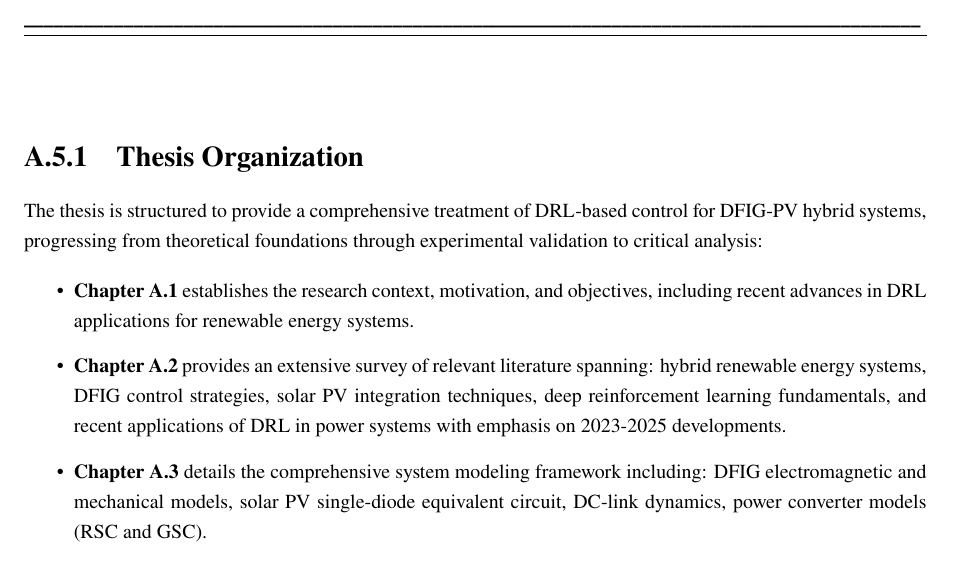
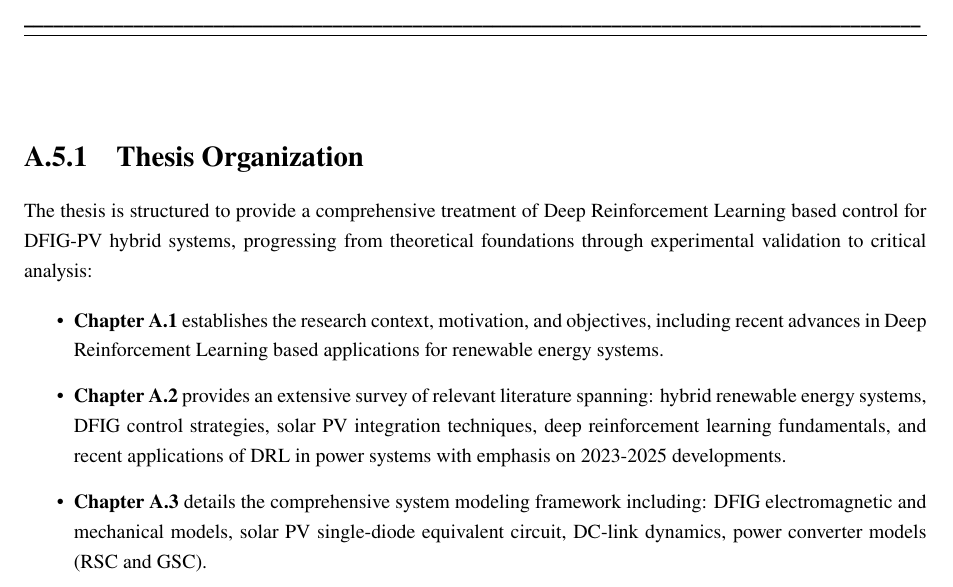
Before and after one commit to ruchirpandey/Ruchir_Synopsis, a LaTeX thesis (main.tex, which reads chapters/chapter5/ThesisOrganization.tex): part of page 34 of 50, cut so that both start at the same text. Compiled offline with LuaLaTeX; a missing font is replaced by an installed copy or a similar font.

Commit message:
Updates from Overleaf

```diff
--- a/chapters/chapter5/ThesisOrganization.tex
+++ b/chapters/chapter5/ThesisOrganization.tex
@@ -1,9 +1,9 @@
 \section{Thesis Organization}
 
-The thesis is structured to provide a comprehensive treatment of DRL-based control for DFIG-PV hybrid systems, progressing from theoretical foundations through experimental validation to critical analysis:
+The thesis is structured to provide a comprehensive treatment of Deep Reinforcement Learning based control for DFIG-PV hybrid systems, progressing from theoretical foundations through experimental validation to critical analysis:
 
 \begin{itemize}
-    \item \textbf{Chapter~\ref{chap:introduction}}  establishes the research context, motivation, and objectives, including recent advances in DRL applications for renewable energy systems.
+    \item \textbf{Chapter~\ref{chap:introduction}}  establishes the research context, motivation, and objectives, including recent advances in Deep Reinforcement Learning based applications for renewable energy systems.
 
     \item \textbf{Chapter~\ref{chap:literature}} provides an extensive survey of relevant literature spanning: hybrid renewable energy systems, DFIG control strategies, solar PV integration techniques, deep reinforcement learning fundamentals, and recent applications of DRL in power systems with emphasis on 2023-2025 developments.
 
```
